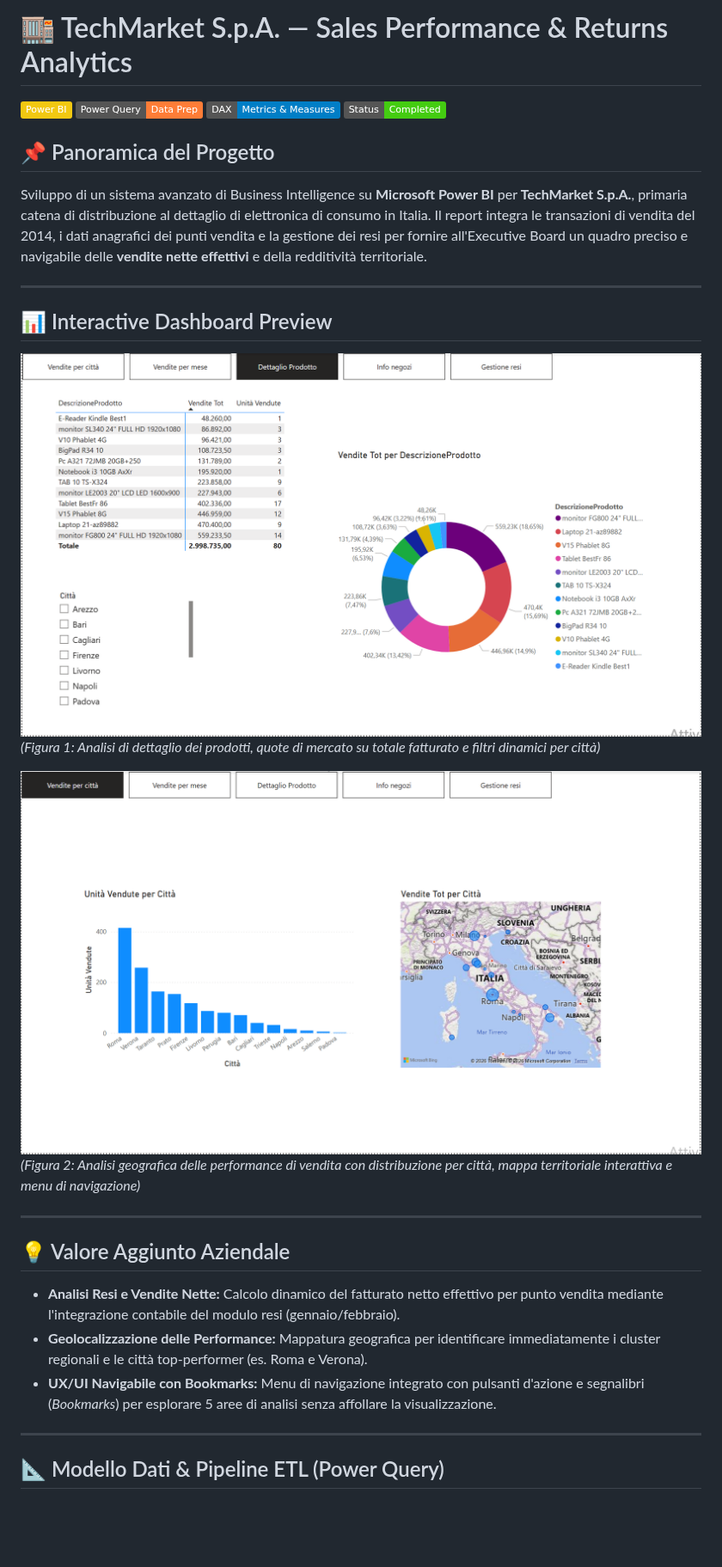
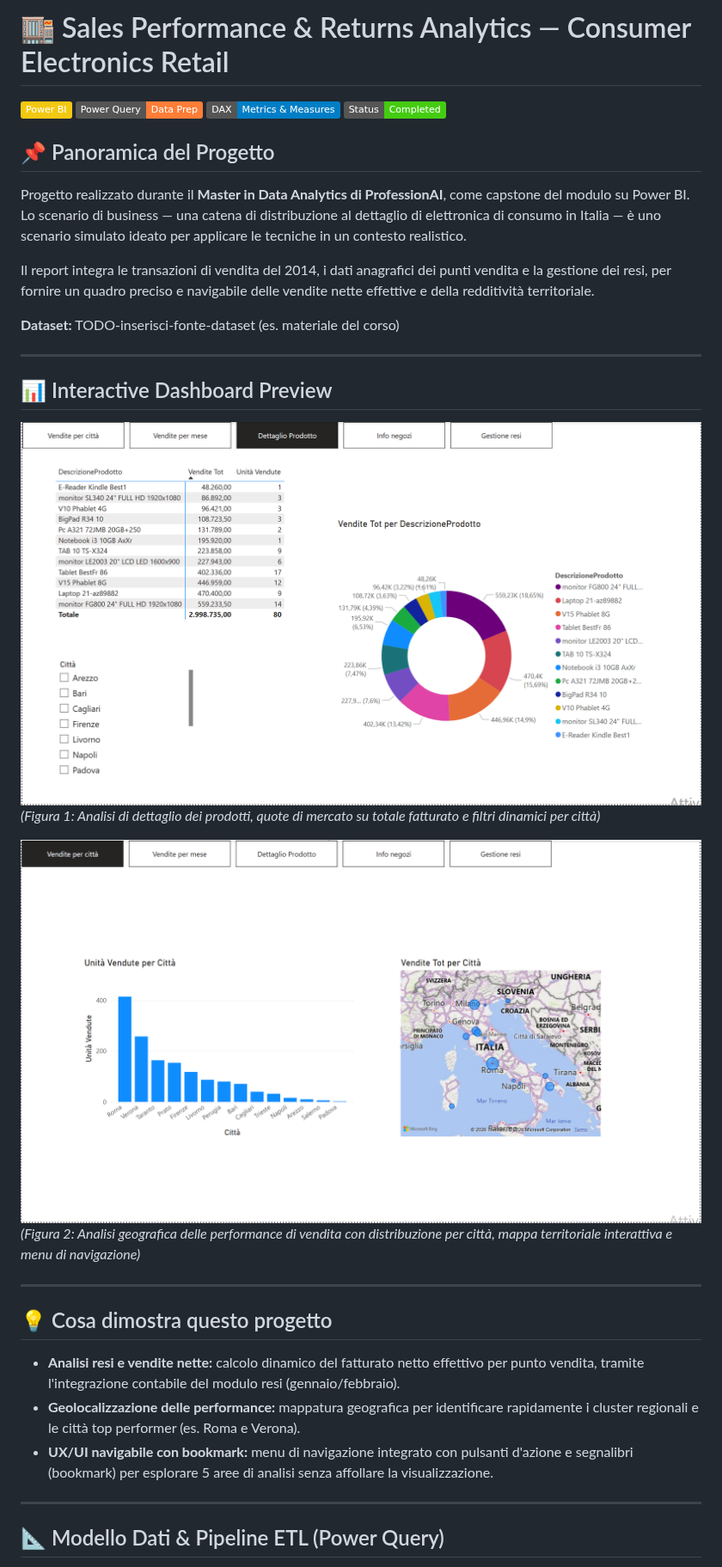
Before and after one commit to alessandrogravagna/Data-Analytics-Portfolio, a Markdown page: 02-Business Intelligence/01-PowerBI-TechMarket/README.md, the part around one of its changes. Shown at 86% size. Drawn GitHub-style; badges without logos; blank space fills up the shorter version.

```diff
--- a/02-Business Intelligence/01-PowerBI-TechMarket/README.md
+++ b/02-Business Intelligence/01-PowerBI-TechMarket/README.md
@@ -1,4 +1,4 @@
-# 🏬 TechMarket S.p.A. — Sales Performance & Returns Analytics
+# 🏬 Sales Performance & Returns Analytics — Consumer Electronics Retail
 
 ![Power BI](https://img.shields.io/badge/Power_BI-F2C811?style=flat&logo=power-bi&logoColor=black)
 ![PowerQuery](https://img.shields.io/badge/Power_Query-Data_Prep-orange)
@@ -6,8 +6,11 @@
 ![Status](https://img.shields.io/badge/Status-Completed-success)
 
 ## 📌 Panoramica del Progetto
-Sviluppo di un sistema avanzato di Business Intelligence su **Microsoft Power BI** per **TechMarket S.p.A.**, primaria catena di distribuzione al dettaglio di elettronica di consumo in Italia.
-Il report integra le transazioni di vendita del 2014, i dati anagrafici dei punti vendita e la gestione dei resi per fornire all'Executive Board un quadro preciso e navigabile delle **vendite nette effettivi** e della redditività territoriale.
+Progetto realizzato durante il **Master in Data Analytics di ProfessionAI**, come capstone del modulo su Power BI. Lo scenario di business — una catena di distribuzione al dettaglio di elettronica di consumo in Italia — è uno scenario simulato ideato per applicare le tecniche in un contesto realistico.
+
+Il report integra le transazioni di vendita del 2014, i dati anagrafici dei punti vendita e la gestione dei resi, per fornire un quadro preciso e navigabile delle vendite nette effettive e della redditività territoriale.
+
+**Dataset:** TODO-inserisci-fonte-dataset (es. materiale del corso)
 
 ---
 
@@ -21,10 +23,10 @@ Il report integra le transazioni di vendita del 2014, i dati anagrafici dei punt
 
 ---
 
-## 💡 Valore Aggiunto Aziendale
-* **Analisi Resi e Vendite Nette:** Calcolo dinamico del fatturato netto effettivo per punto vendita mediante l'integrazione contabile del modulo resi (gennaio/febbraio).
-* **Geolocalizzazione delle Performance:** Mappatura geografica per identificare immediatamente i cluster regionali e le città top-performer (es. Roma e Verona).
-* **UX/UI Navigabile con Bookmarks:** Menu di navigazione integrato con pulsanti d'azione e segnalibri (*Bookmarks*) per esplorare 5 aree di analisi senza affollare la visualizzazione.
+## 💡 Cosa dimostra questo progetto
+* **Analisi resi e vendite nette:** calcolo dinamico del fatturato netto effettivo per punto vendita, tramite l'integrazione contabile del modulo resi (gennaio/febbraio).
+* **Geolocalizzazione delle performance:** mappatura geografica per identificare rapidamente i cluster regionali e le città top performer (es. Roma e Verona).
+* **UX/UI navigabile con bookmark:** menu di navigazione integrato con pulsanti d'azione e segnalibri (bookmark) per esplorare 5 aree di analisi senza affollare la visualizzazione.
 
 ---
 
```
Also changed, not shown: other parts of 02-Business Intelligence/01-PowerBI-TechMarket/README.md (+12 -13 lines).
